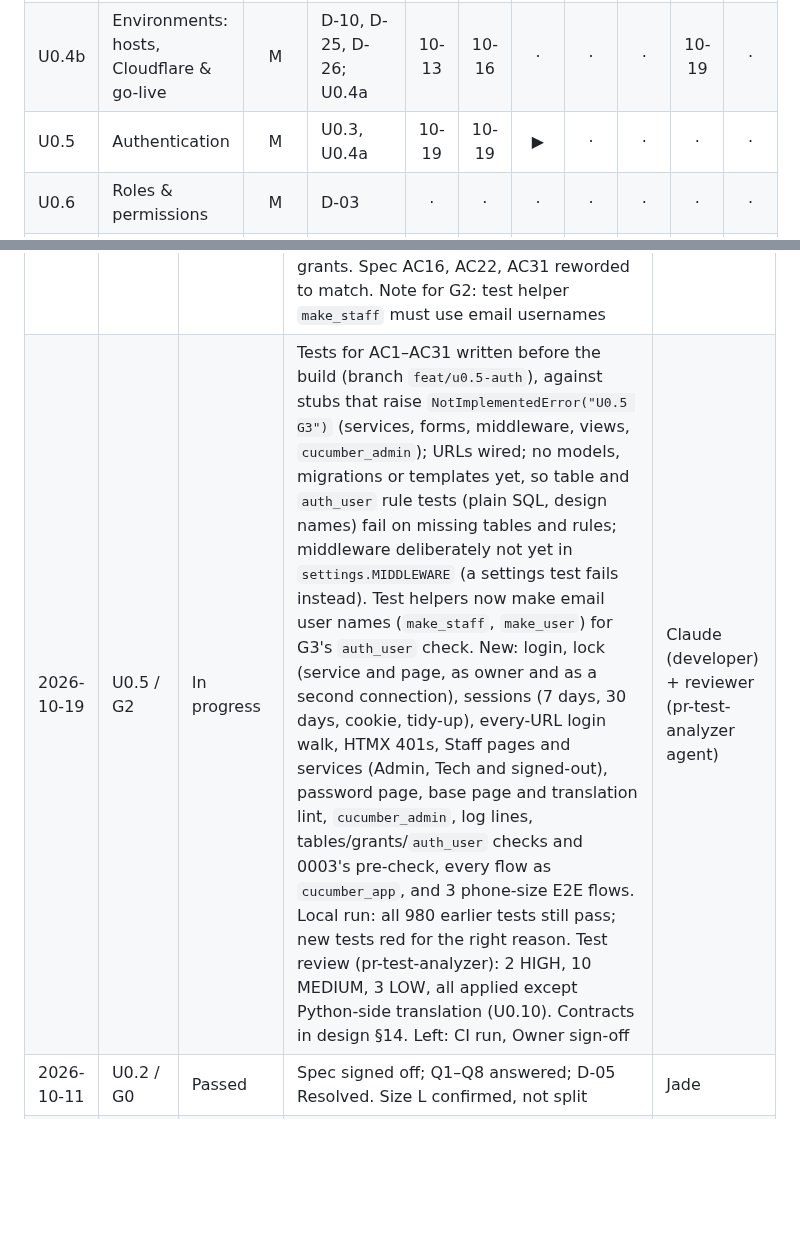
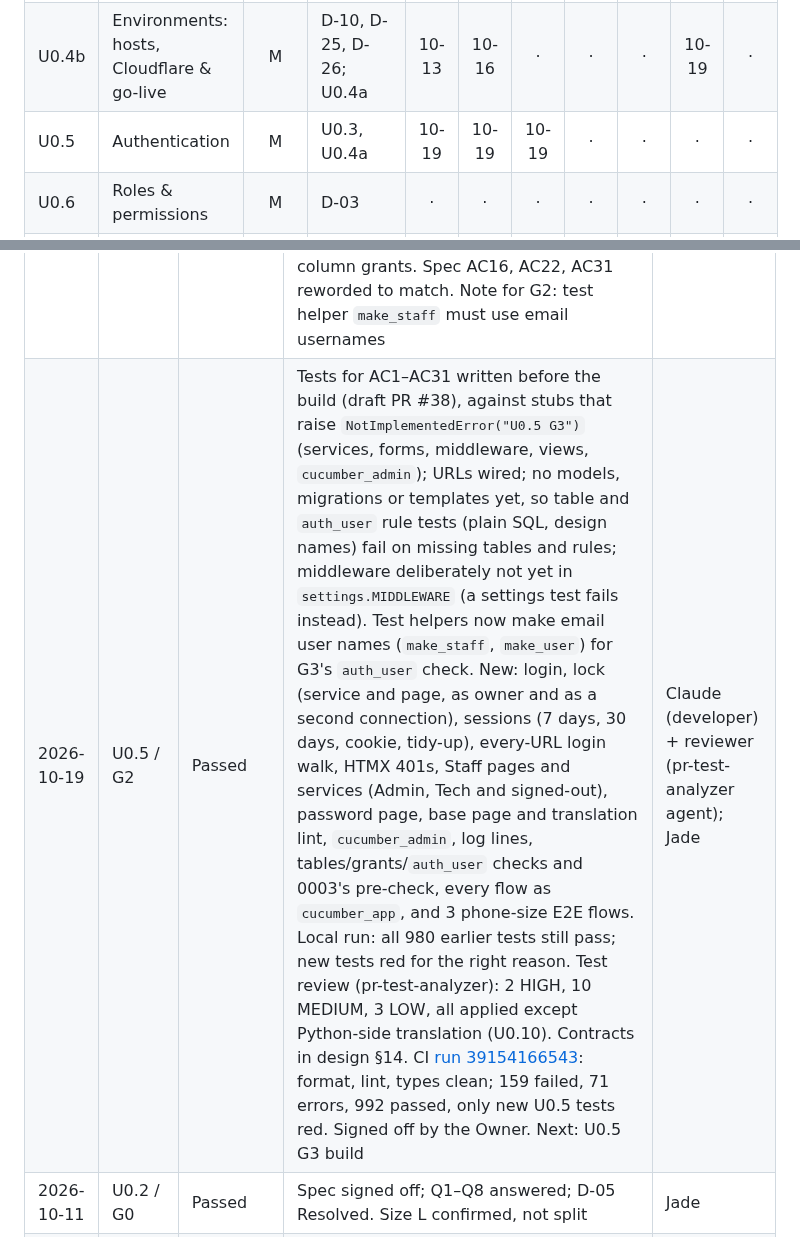
Before and after one commit to jadedh385/cucumber, a Markdown page: docs/roadmap/tracker.md, 2 parts joined by grey strips. Rendered like a GitHub page; blank space fills up the shorter version.

Commit message:
docs: U0.5 G2 signed off
Co-Authored-By: Claude Opus 5.5 <noreply@anthropic.com>

```diff
--- a/docs/roadmap/tracker.md
+++ b/docs/roadmap/tracker.md
@@ -15,7 +15,7 @@ Mark each cell with the sign-off date (e.g. `10-14`) when the gate passes.
 | U0.3 | Repo, CI, test harness | M | | 10-11 | 10-11 | 10-12 | 10-12 | 10-12 | 10-19 | 10-19 |
 | U0.4a | Environments: app packaging & deploy | M | D-10, D-25, D-26; U0.3 | 10-13 | 10-13 | 10-13 | 10-13 | 10-13 | 10-16 | 10-19 |
 | U0.4b | Environments: hosts, Cloudflare & go-live | M | D-10, D-25, D-26; U0.4a | 10-13 | 10-16 | · | · | · | 10-19 | · |
-| U0.5 | Authentication | M | U0.3, U0.4a | 10-19 | 10-19 | ▶ | · | · | · | · |
+| U0.5 | Authentication | M | U0.3, U0.4a | 10-19 | 10-19 | 10-19 | · | · | · | · |
 | U0.6 | Roles & permissions | M | D-03 | · | · | · | · | · | · | · |
 | U0.7 | Audit trail & append-only store | M | D-07 | · | · | · | · | · | · | · |
 | U0.8 | ID sequence service | S | | · | · | · | · | · | · | · |
@@ -132,7 +132,7 @@ Record every failed gate and every sign-off with notes.
 | 2026-10-19 | U0.3 / G6 | Passed | CI, Dependabot and the release workflows in use for release `2026.10.1` ([U0.4a G6 results](units/u0.4a-g6-release.md#results)): backup before the deploy, 33 migrations on production, rollback rehearsed on staging (tag → `main` → tag), smoke test and `/health/` ok, published 2026-10-18 with *nothing for staff* (no staff-visible change, so no Discord post, as the release process allows); *Announce release* ran on publish | Jade |
 | 2026-10-19 | U0.5 / G0 | Passed | [Spec](units/u0.5-spec.md) signed off: S1–S9, AC1–AC31. Owner answered Q1–Q5, all as recommended: log in with email; personal phones, so sessions end after 7 days without use and 30 days at most; 5 wrong passwords in 15 minutes → 15-minute wait, per email (not per network address, the lab shares one) and kept in the database; a Staff page for the Admin plus an SSH command for the first Admin and the Owner's rescue; the Owner gives a temporary password, changed at the next login. No blocking decisions. Size M | Jade |
 | 2026-10-19 | U0.5 / G1 | Passed | [Design note](units/u0.5-design.md). Architect review: pass with fixes (1 HIGH: temporary password would have reached the session table via redirect after POST, now shown in the POST's answer with `no-store`; 4 MEDIUM, 6 LOW), all applied (§13). Owner answered Q1–Q4, all as recommended: own failed-login table (django-axes can't set AC9's per-address limit); Cucumber makes temporary passwords; ended sessions cleared at each login; `auth_user` checks (no superuser/staff flags, username = lowercase email) instead of column grants. Spec AC16, AC22, AC31 reworded to match. Note for G2: test helper `make_staff` must use email usernames | Jade |
-| 2026-10-19 | U0.5 / G2 | In progress | Tests for AC1–AC31 written before the build (branch `feat/u0.5-auth`), against stubs that raise `NotImplementedError("U0.5 G3")` (services, forms, middleware, views, `cucumber_admin`); URLs wired; no models, migrations or templates yet, so table and `auth_user` rule tests (plain SQL, design names) fail on missing tables and rules; middleware deliberately not yet in `settings.MIDDLEWARE` (a settings test fails instead). Test helpers now make email user names (`make_staff`, `make_user`) for G3's `auth_user` check. New: login, lock (service and page, as owner and as a second connection), sessions (7 days, 30 days, cookie, tidy-up), every-URL login walk, HTMX 401s, Staff pages and services (Admin, Tech and signed-out), password page, base page and translation lint, `cucumber_admin`, log lines, tables/grants/`auth_user` checks and 0003's pre-check, every flow as `cucumber_app`, and 3 phone-size E2E flows. Local run: all 980 earlier tests still pass; new tests red for the right reason. Test review (pr-test-analyzer): 2 HIGH, 10 MEDIUM, 3 LOW, all applied except Python-side translation (U0.10). Contracts in design §14. Left: CI run, Owner sign-off | Claude (developer) + reviewer (pr-test-analyzer agent) |
+| 2026-10-19 | U0.5 / G2 | Passed | Tests for AC1–AC31 written before the build (draft PR #38), against stubs that raise `NotImplementedError("U0.5 G3")` (services, forms, middleware, views, `cucumber_admin`); URLs wired; no models, migrations or templates yet, so table and `auth_user` rule tests (plain SQL, design names) fail on missing tables and rules; middleware deliberately not yet in `settings.MIDDLEWARE` (a settings test fails instead). Test helpers now make email user names (`make_staff`, `make_user`) for G3's `auth_user` check. New: login, lock (service and page, as owner and as a second connection), sessions (7 days, 30 days, cookie, tidy-up), every-URL login walk, HTMX 401s, Staff pages and services (Admin, Tech and signed-out), password page, base page and translation lint, `cucumber_admin`, log lines, tables/grants/`auth_user` checks and 0003's pre-check, every flow as `cucumber_app`, and 3 phone-size E2E flows. Local run: all 980 earlier tests still pass; new tests red for the right reason. Test review (pr-test-analyzer): 2 HIGH, 10 MEDIUM, 3 LOW, all applied except Python-side translation (U0.10). Contracts in design §14. CI [run 39154166543](https://github.com/jadedh385/cucumber/actions/runs/39154166543): format, lint, types clean; 159 failed, 71 errors, 992 passed, only new U0.5 tests red. Signed off by the Owner. Next: U0.5 G3 build | Claude (developer) + reviewer (pr-test-analyzer agent); Jade |
 | 2026-10-11 | U0.2 / G0 | Passed | Spec signed off; Q1–Q8 answered; D-05 Resolved. Size L confirmed, not split | Jade |
 | 2026-10-11 | U0.2 / G1 | Owner approved | Design note approved; G1 passes after the architect review | Jade |
 | 2026-10-11 | U0.2 / G1 | Fixes required | Architect review: pass with fixes (H1–H5, M1–M6). Split into U0.2a / U0.2b; the count wins; record both who did and who saved an event | Jade |
```
